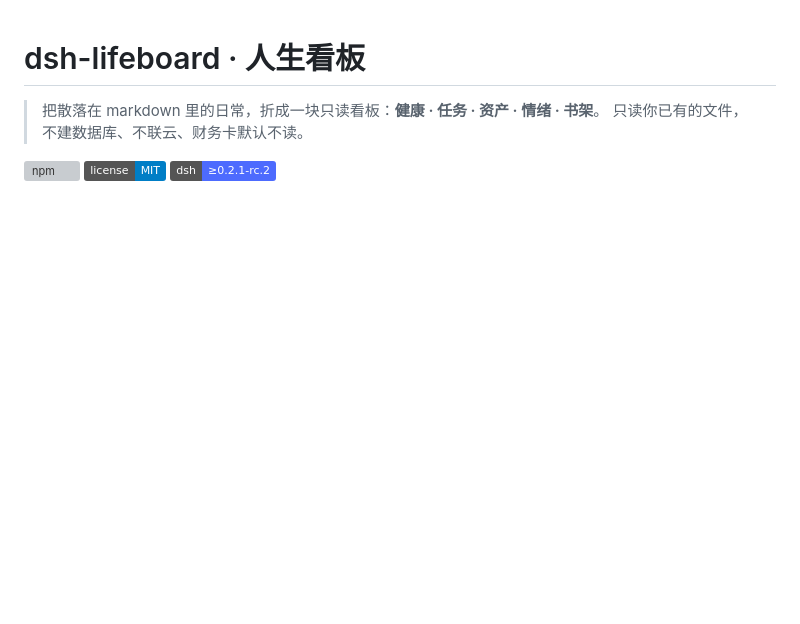
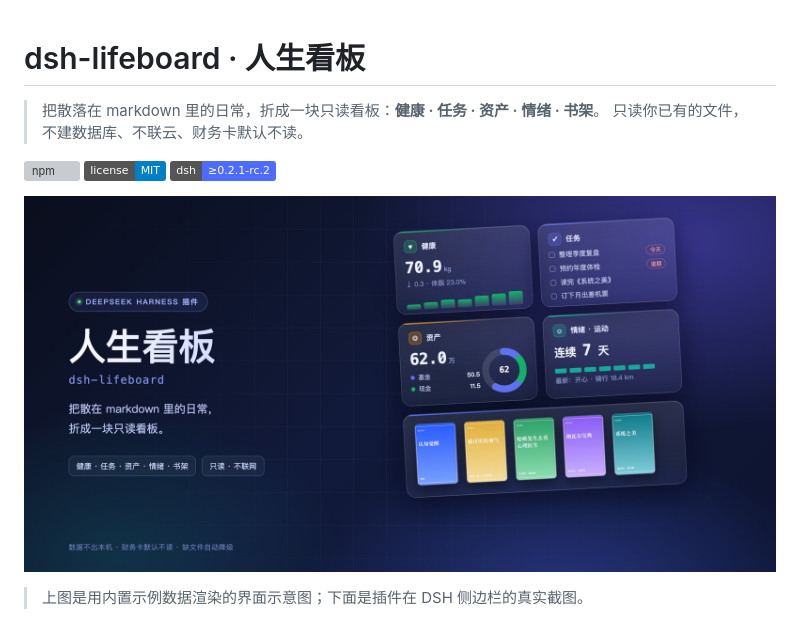
Before and after one commit to leotier196/dsh-lifeboard, a Markdown page: README.md, the part around the change. Rendered like a GitHub page; pictures changed too: docs/hero.jpg (added); badges without logos; blank space fills up the shorter version; grey boxes are pictures that could not be loaded.

Commit message:
docs: 首屏加一张宣传图（示例数据渲染的示意图，已标注非真实截图）

```diff
--- a/README.md
+++ b/README.md
@@ -6,6 +6,10 @@
 [![npm](https://img.shields.io/npm/v/dsh-lifeboard.svg)](https://www.npmjs.com/package/dsh-lifeboard)
 [![license](https://img.shields.io/badge/license-MIT-blue.svg)](LICENSE)
 [![dsh](https://img.shields.io/badge/dsh-%E2%89%A50.2.1--rc.2-4D6BFE.svg)](https://www.npmjs.com/package/@deepseek-ai/dsh)
+
+![dsh-lifeboard](docs/hero.jpg)
+
+> 上图是用内置示例数据渲染的界面示意图；下面是插件在 DSH 侧边栏的真实截图。
 
 ![看板总览](docs/screenshot-board.png)
 
```
Also changed, not shown: 1 other file.
